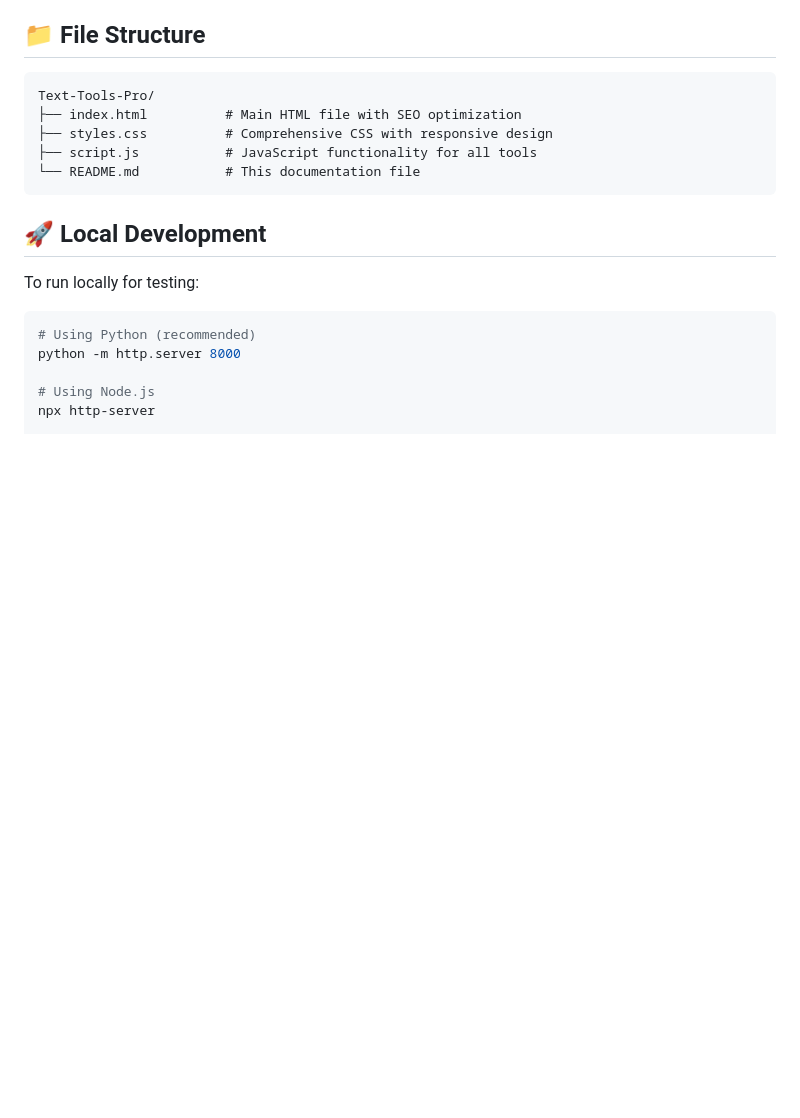
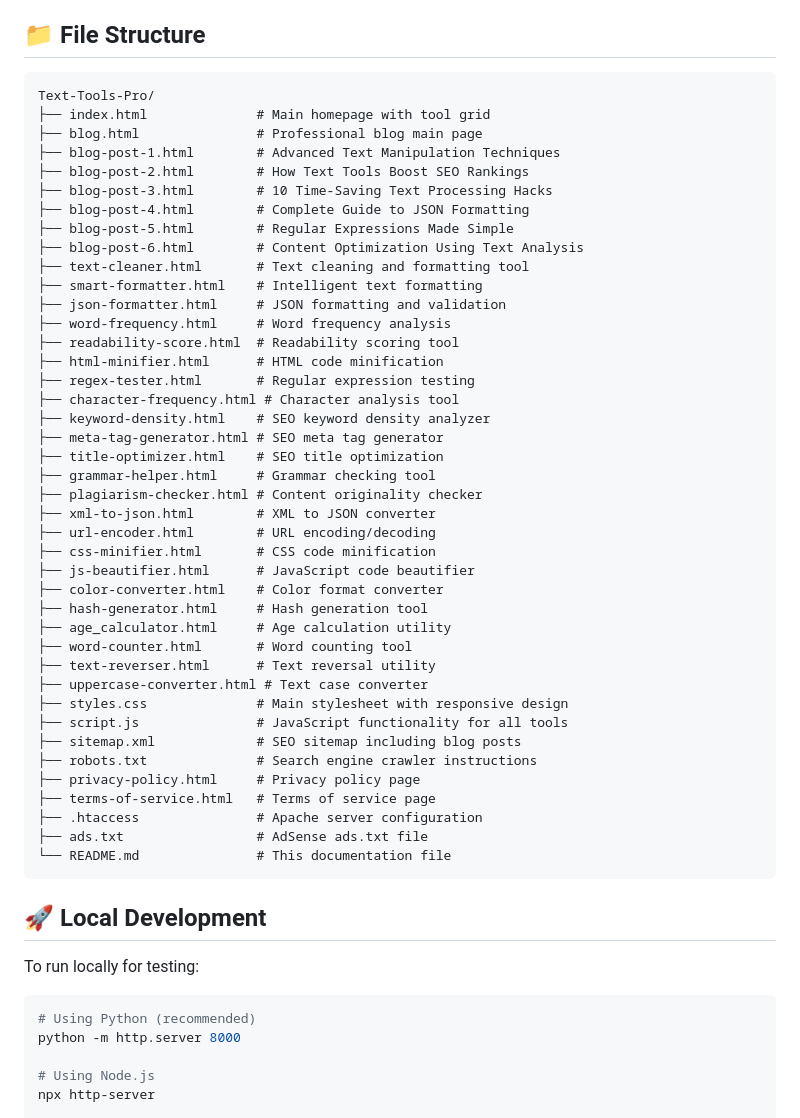
Before and after one commit to alicomputer76w/Texttoolspro, a Markdown page: README.md, the part around the change printed below. Rendered like a GitHub page; blank space fills up the shorter version.

````diff
--- a/README.md
+++ b/README.md
@@ -57,10 +78,46 @@ The website includes:
 
 ```
 Text-Tools-Pro/
-├── index.html          # Main HTML file with SEO optimization
-├── styles.css          # Comprehensive CSS with responsive design
-├── script.js           # JavaScript functionality for all tools
-└── README.md           # This documentation file
+├── index.html              # Main homepage with tool grid
+├── blog.html               # Professional blog main page
+├── blog-post-1.html        # Advanced Text Manipulation Techniques
+├── blog-post-2.html        # How Text Tools Boost SEO Rankings
+├── blog-post-3.html        # 10 Time-Saving Text Processing Hacks
+├── blog-post-4.html        # Complete Guide to JSON Formatting
+├── blog-post-5.html        # Regular Expressions Made Simple
+├── blog-post-6.html        # Content Optimization Using Text Analysis
+├── text-cleaner.html       # Text cleaning and formatting tool
+├── smart-formatter.html    # Intelligent text formatting
+├── json-formatter.html     # JSON formatting and validation
+├── word-frequency.html     # Word frequency analysis
+├── readability-score.html  # Readability scoring tool
+├── html-minifier.html      # HTML code minification
+├── regex-tester.html       # Regular expression testing
+├── character-frequency.html # Character analysis tool
+├── keyword-density.html    # SEO keyword density analyzer
+├── meta-tag-generator.html # SEO meta tag generator
+├── title-optimizer.html    # SEO title optimization
+├── grammar-helper.html     # Grammar checking tool
+├── plagiarism-checker.html # Content originality checker
+├── xml-to-json.html        # XML to JSON converter
+├── url-encoder.html        # URL encoding/decoding
+├── css-minifier.html       # CSS code minification
+├── js-beautifier.html      # JavaScript code beautifier
+├── color-converter.html    # Color format converter
+├── hash-generator.html     # Hash generation tool
+├── age_calculator.html     # Age calculation utility
+├── word-counter.html       # Word counting tool
+├── text-reverser.html      # Text reversal utility
+├── uppercase-converter.html # Text case converter
+├── styles.css              # Main stylesheet with responsive design
+├── script.js               # JavaScript functionality for all tools
+├── sitemap.xml             # SEO sitemap including blog posts
+├── robots.txt              # Search engine crawler instructions
+├── privacy-policy.html     # Privacy policy page
+├── terms-of-service.html   # Terms of service page
+├── .htaccess               # Apache server configuration
+├── ads.txt                 # AdSense ads.txt file
+└── README.md               # This documentation file
 ```
 
 ## 🚀 Local Development
````
Also changed, not shown: other parts of README.md (+68 -34 lines).
